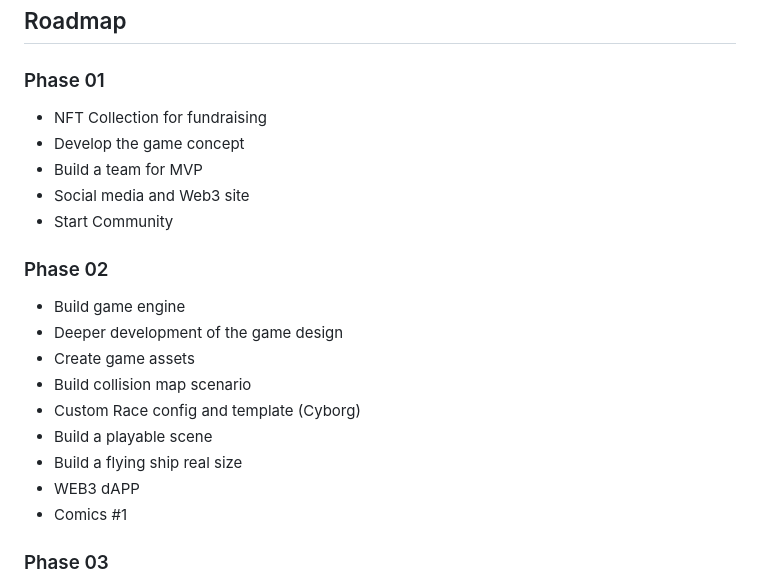
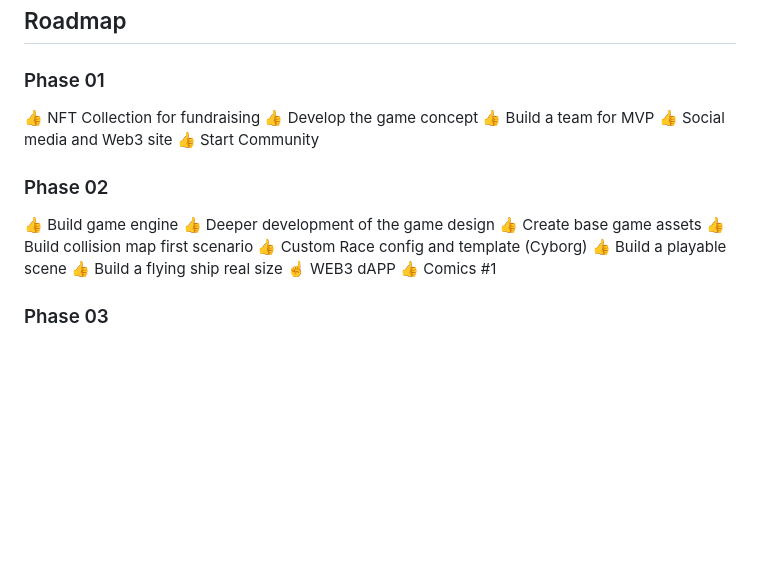
Before and after one commit to duOCELOT/skyharbour, a Markdown page: README.md, the part around the change. Drawn GitHub-style; blank space fills up the shorter version.

```diff
--- a/README.md
+++ b/README.md
@@ -27,24 +27,23 @@ Sky Harbour is built on **NEAR Protocol**, leveraging its scalability and develo
 ## Roadmap
 
 ### Phase 01
-
-- NFT Collection for fundraising
-- Develop the game concept
-- Build a team for MVP
-- Social media and Web3 site
-- Start Community
+👍 NFT Collection for fundraising
+👍 Develop the game concept
+👍 Build a team for MVP
+👍 Social media and Web3 site
+👍 Start Community
 
 ### Phase 02
 
-- Build game engine
-- Deeper development of the game design
-- Create game assets
-- Build collision map scenario
-- Custom Race config and template (Cyborg)
-- Build a playable scene
-- Build a flying ship real size
-- WEB3 dAPP
-- Comics #1
+👍 Build game engine
+👍 Deeper development of the game design
+👍 Create base game assets
+👍 Build collision map first scenario
+👍 Custom Race config and template (Cyborg)
+👍 Build a playable scene
+👍 Build a flying ship real size
+☝️ WEB3 dAPP
+👍 Comics #1
 
 ### Phase 03
 
```
